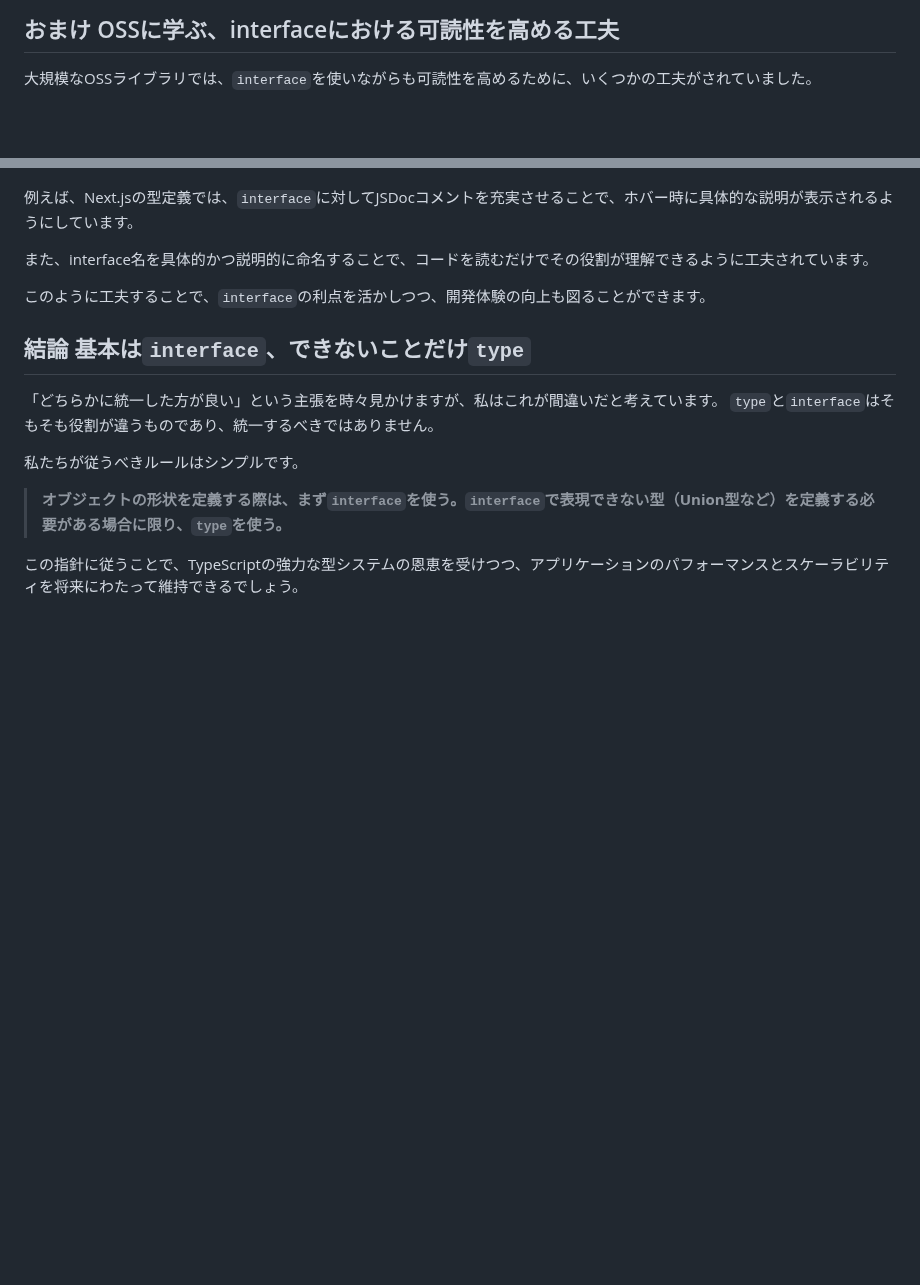
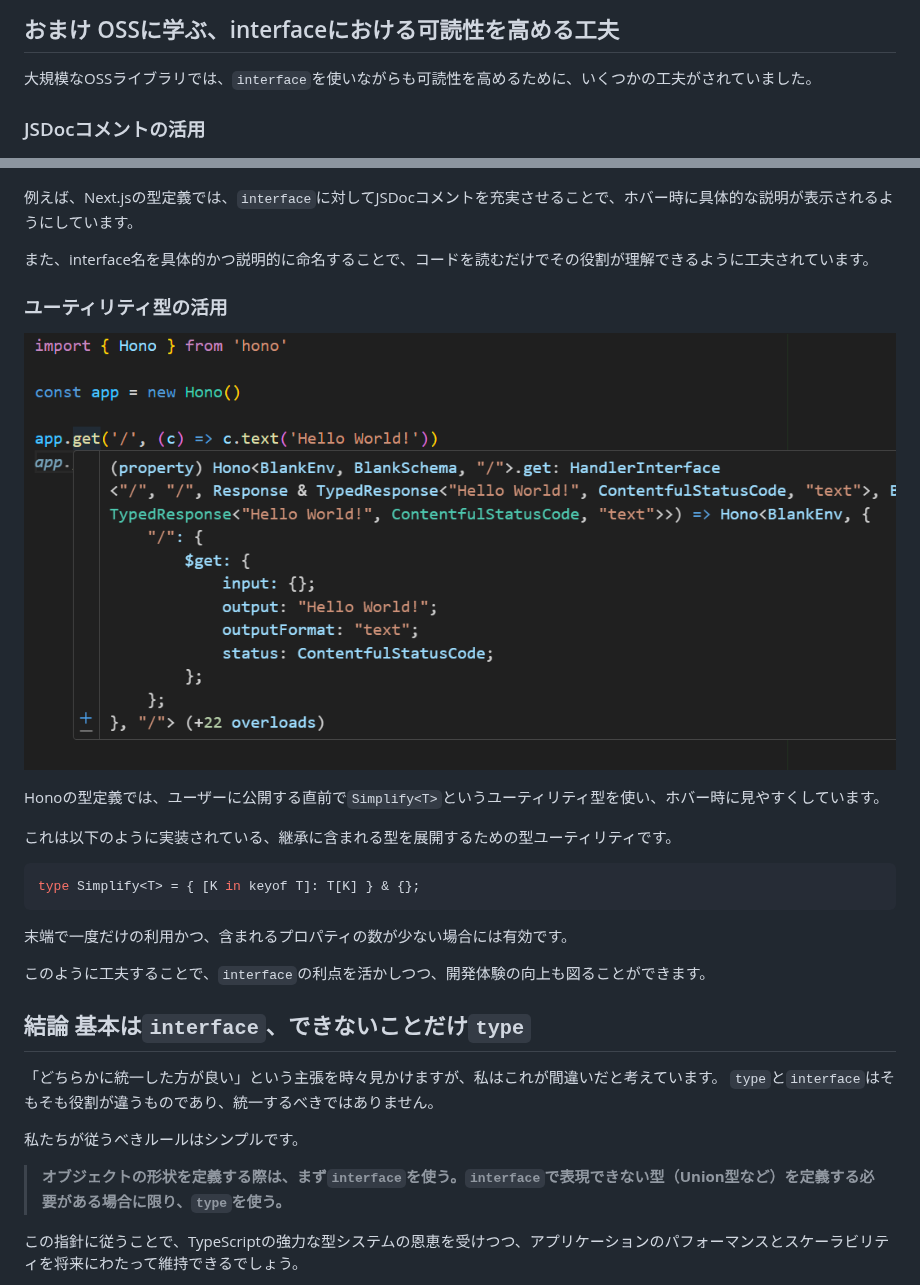
Before and after one commit to bmthd/Zenn, a Markdown page: articles/interface-props-extends.md, 2 parts joined by grey strips. Drawn GitHub-style; pictures changed too: images/interface-extends-props/hono.png (added); blank space fills up the shorter version.

Commit message:
fix: ユーティリティ型の活用に関する説明を追加

````diff
--- a/articles/interface-props-extends.md
+++ b/articles/interface-props-extends.md
@@ -180,11 +180,29 @@ https://www.typescriptlang.org/docs/handbook/2/everyday-types.html?utm_source=ch
 
 大規模なOSSライブラリでは、`interface`を使いながらも可読性を高めるために、いくつかの工夫がされていました。
 
+### JSDocコメントの活用
+
 ![interface PageProps<AppRoute extends AppRoutes>にフォーカスした際、具体的な説明が記載されている](/images/interface-extends-props/nextjs.png)
 
 例えば、Next.jsの型定義では、`interface`に対してJSDocコメントを充実させることで、ホバー時に具体的な説明が表示されるようにしています。
 
 また、interface名を具体的かつ説明的に命名することで、コードを読むだけでその役割が理解できるように工夫されています。
+
+### ユーティリティ型の活用
+
+![alt text](/images/interface-extends-props/hono.png)
+
+Honoの型定義では、ユーザーに公開する直前で`Simplify<T>`というユーティリティ型を使い、ホバー時に見やすくしています。
+
+これは以下のように実装されている、継承に含まれる型を展開するための型ユーティリティです。
+
+```ts
+type Simplify<T> = { [K in keyof T]: T[K] } & {};
+```
+
+末端で一度だけの利用かつ、含まれるプロパティの数が少ない場合には有効です。
+
+
 
 このように工夫することで、`interface`の利点を活かしつつ、開発体験の向上も図ることができます。
 
````
